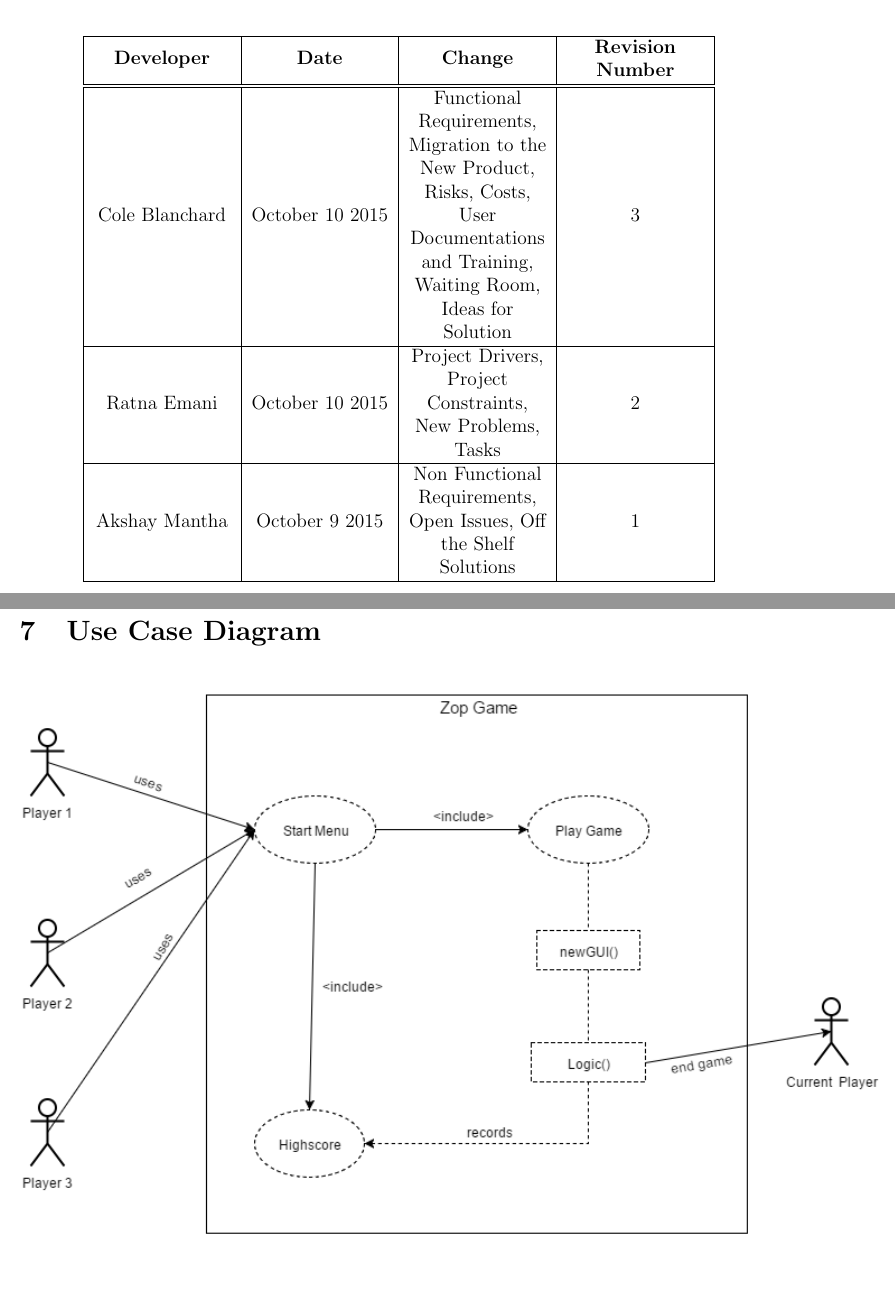
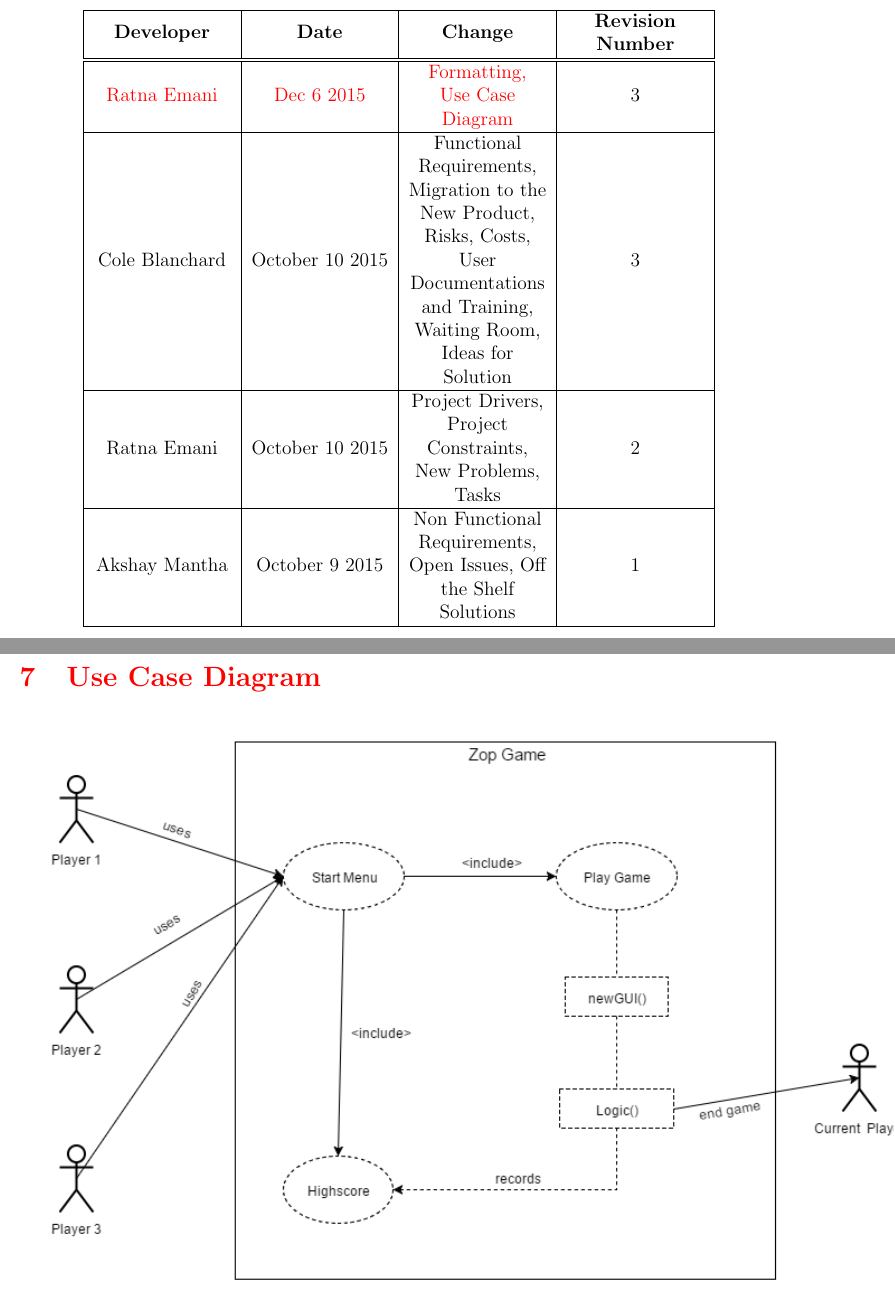
Before and after one commit to Ratnor/zop-editing, a LaTeX document (documentation/ZopSRS.tex): two parts of pages 4 and 19 of 19, joined at a grey line, cut so that both start at the same text, the shorter picture padded with empty space. Compiled offline with pdfLaTeX.

Commit message:
[FD] UPDATE: SRS

```diff
--- a/documentation/ZopSRS.tex
+++ b/documentation/ZopSRS.tex
@@ -39,6 +39,8 @@ Table 1: Work Partitioning \hfill \hfill 10\\
  \hline
  \textbf{Developer} & \textbf{Date} & \textbf{Change} & \textbf{Revision Number}\\
  \hline \hline
+ \textcolor{red}{Ratna Emani}& \textcolor{red}{Dec 6 2015} & \textcolor{red}{Formatting, \newline Use Case Diagram} & 3\\
+ \hline
  Cole Blanchard & October 10 2015 & Functional Requirements, Migration to the New Product, Risks, Costs, User Documentations and Training, Waiting Room, Ideas for Solution & 3\\
  \hline
  Ratna Emani & October 10 2015 & Project Drivers, Project Constraints, New Problems, Tasks & 2\\
@@ -443,7 +445,7 @@ Potential upgrades for the game may be wanted for the future.  These include lev
 \subsection{Ideas for Solutions}
 Solutions to get around our risks is creating a fully functioning game to attract the users we may lose to actually download and play the game.
 \newpage
-\section{Use Case Diagram}
+\textcolor{red}{\section{Use Case Diagram}}
 \includegraphics[scale=0.69]{usecase}
 
 \end{document}
```
